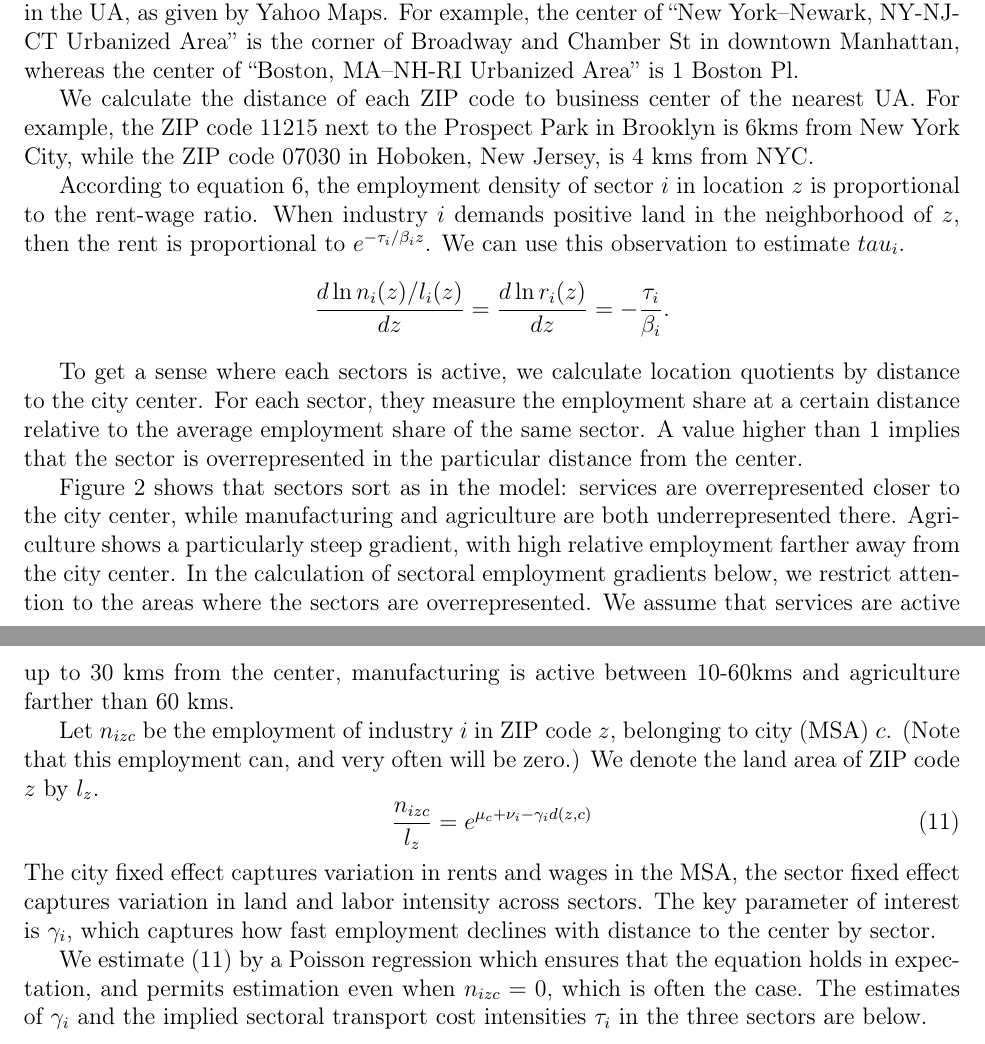
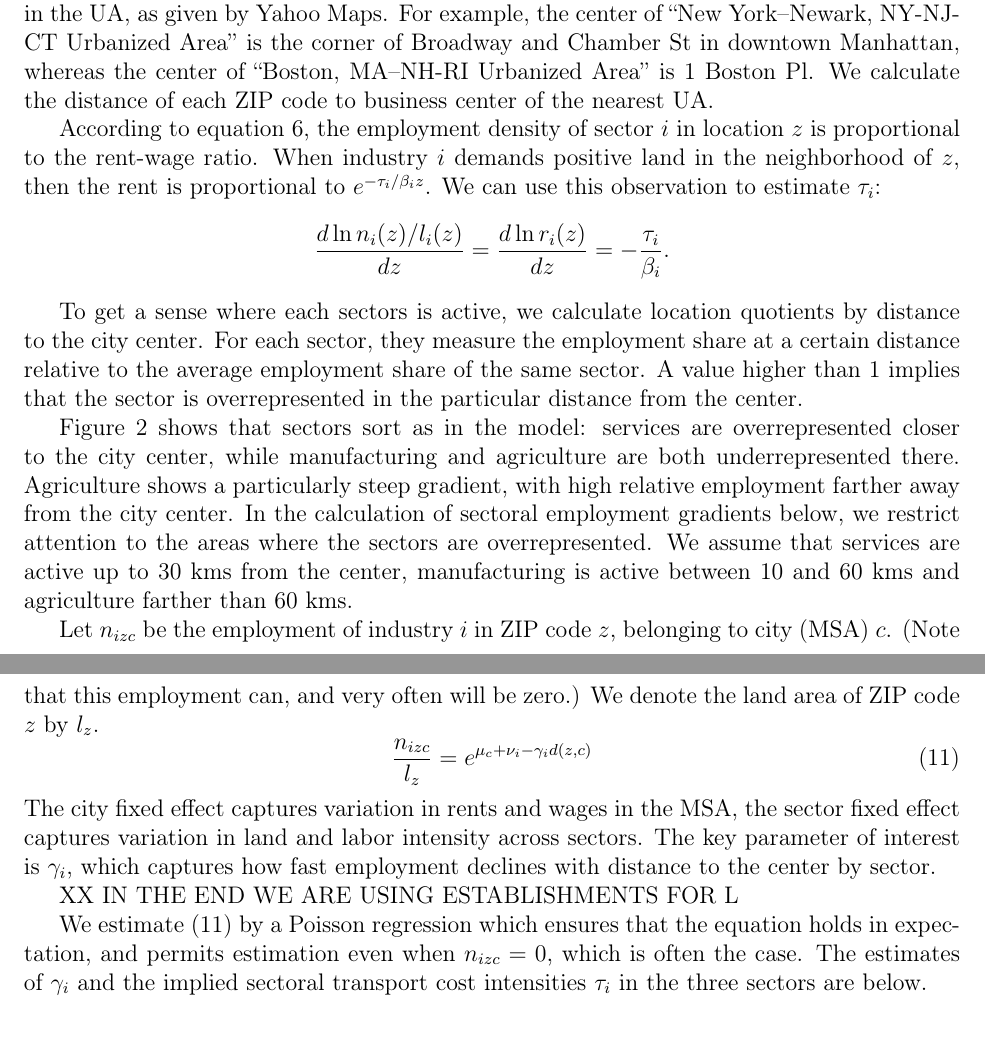
Before and after one commit to korenmiklos/cattle, a LaTeX document (text/cattle.tex): two parts of pages 12 and 14 of 22, joined at a grey line, cut so that both start at the same text. Compiled offline with pdfLaTeX.

Commit message:
Miklos small edits

```diff
--- a/text/cattle.tex
+++ b/text/cattle.tex
@@ -469,11 +469,9 @@ We use the 2010 ZIP Business Patters of the U.S. Census to determine the locatio
 
 The ZIP Business Patterns contains the number of establishments in employment size categories in each ZIP code for each 6-digit NAICS code. We merge NAICS codes into agriculture, manufacturing and services as follows. Agriculture is sector 11 of NAICS. We merge mining (21), utilities (22), and construction (23) together with manufacturing industries (31-33). As services, we categorize the rest, including public administration. We estimate employment by using the midpoints of the size categories XXX.
 
-To map the model into the data, we need to specify how far each ZIP code is from the city center. We take Urbanized Areas (UAs) as independent monocentric cities, and we assign the central point to the business or administrative center of the first-mentioned city in the UA, as given by Yahoo Maps. For example, the center of ``New York–Newark, NY-NJ-CT Urbanized Area'' is the corner of Broadway and Chamber St in downtown Manhattan, whereas the center of ``Boston, MA–NH-RI Urbanized Area'' is 1 Boston Pl.
+To map the model into the data, we need to specify how far each ZIP code is from the city center. We take Urbanized Areas (UAs) as independent monocentric cities, and we assign the central point to the business or administrative center of the first-mentioned city in the UA, as given by Yahoo Maps. For example, the center of ``New York–Newark, NY-NJ-CT Urbanized Area'' is the corner of Broadway and Chamber St in downtown Manhattan, whereas the center of ``Boston, MA–NH-RI Urbanized Area'' is 1 Boston Pl. We calculate the distance of each ZIP code to business center of the nearest UA.
 
-We calculate the distance of each ZIP code to business center of the nearest UA. For example, the ZIP code 11215 next to the Prospect Park in Brooklyn is 6kms from New York City, while the ZIP code 07030 in Hoboken, New Jersey, is 4 kms from NYC.
-
-According to equation \ref{eq:EmpDens}, the employment density of sector $i$ in location $z$ is proportional to the rent-wage ratio. When industry $i$ demands positive land in the neighborhood of $z$, then the rent is proportional to $e^{-\tau_i/\beta_i z}$. We can use this observation to estimate $tau_i$.
+According to equation \ref{eq:EmpDens}, the employment density of sector $i$ in location $z$ is proportional to the rent-wage ratio. When industry $i$ demands positive land in the neighborhood of $z$, then the rent is proportional to $e^{-\tau_i/\beta_i z}$. We can use this observation to estimate $\tau_i$:
 \[
 \frac{d\ln n_i(z)/l_i(z)}{dz} =\frac{d\ln r_i(z)}{dz} = -\frac{\tau_i}{\beta_i}.
 \]
@@ -482,7 +480,7 @@ To get a sense where each sectors is active, we calculate location quotients by
 
 \dofigure{sector_location_quotients}{Sector location quotients}{Source: ZIP Business Patterns. Plots the sectoral employment shares at a particular distance (in a 3kms wide ring) from the city center, relative to the average sectoral employment share. The figure shows that sectors sort as in the model: services are overrepresented closer the the city center, while manufacturing and agriculture are located mostly farther away, agriculture showing a particularly steep gradient.}
 
-Figure \ref{fig:sector_location_quotients} shows that sectors sort as in the model: services are overrepresented closer to the city center, while manufacturing and agriculture are both underrepresented there. Agriculture shows a particularly steep gradient, with high relative employment farther away from the city center. In the calculation of sectoral employment gradients below, we restrict attention to the areas where the sectors are overrepresented. We assume that services are active up to 30 kms from the center, manufacturing is active between 10-60kms and agriculture farther than 60 kms.
+Figure \ref{fig:sector_location_quotients} shows that sectors sort as in the model: services are overrepresented closer to the city center, while manufacturing and agriculture are both underrepresented there. Agriculture shows a particularly steep gradient, with high relative employment farther away from the city center. In the calculation of sectoral employment gradients below, we restrict attention to the areas where the sectors are overrepresented. We assume that services are active up to 30 kms from the center, manufacturing is active between 10 and 60 kms and agriculture farther than 60 kms.
 
 Let $n_{izc}$ be the employment of industry $i$ in ZIP code $z$, belonging to city (MSA) $c$. (Note that this employment can, and very often will be zero.) We denote the land area of ZIP code $z$ by $l_z$.
 \begin{equation}\label{eq:estimable:gradient}
@@ -490,6 +488,8 @@ Let $n_{izc}$ be the employment of industry $i$ in ZIP code $z$, belonging to ci
 \end{equation}
 The city fixed effect captures variation in rents and wages in the MSA, the sector fixed effect captures variation in land and labor intensity across sectors. %XX WE MAY NEED CITY*SECTOR FEs
 The key parameter of interest is $\gamma_i$, which captures how fast employment declines with distance to the center by sector.
+
+XX IN THE END WE ARE USING ESTABLISHMENTS FOR L
 
 We estimate \eqref{eq:estimable:gradient} by a Poisson regression which ensures that the equation holds in expectation, and permits estimation even when $n_{izc}=0$, which is often the case. The estimates of $\gamma_i$ and the implied sectoral transport cost intensities $\tau_i$ in the three sectors are below.
 
```
Also changed, not shown: text/cattle.tex (10 more changed lines).
